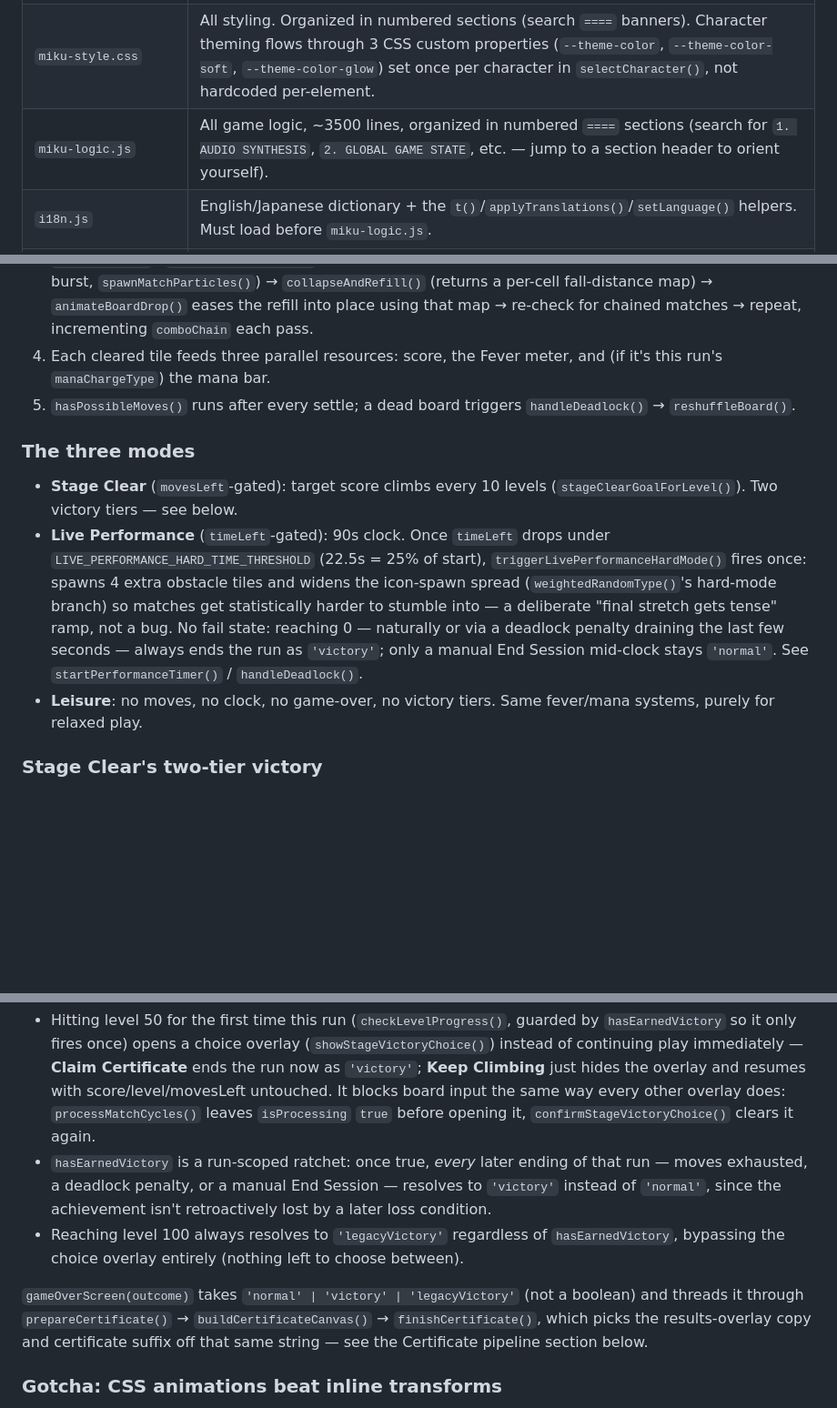
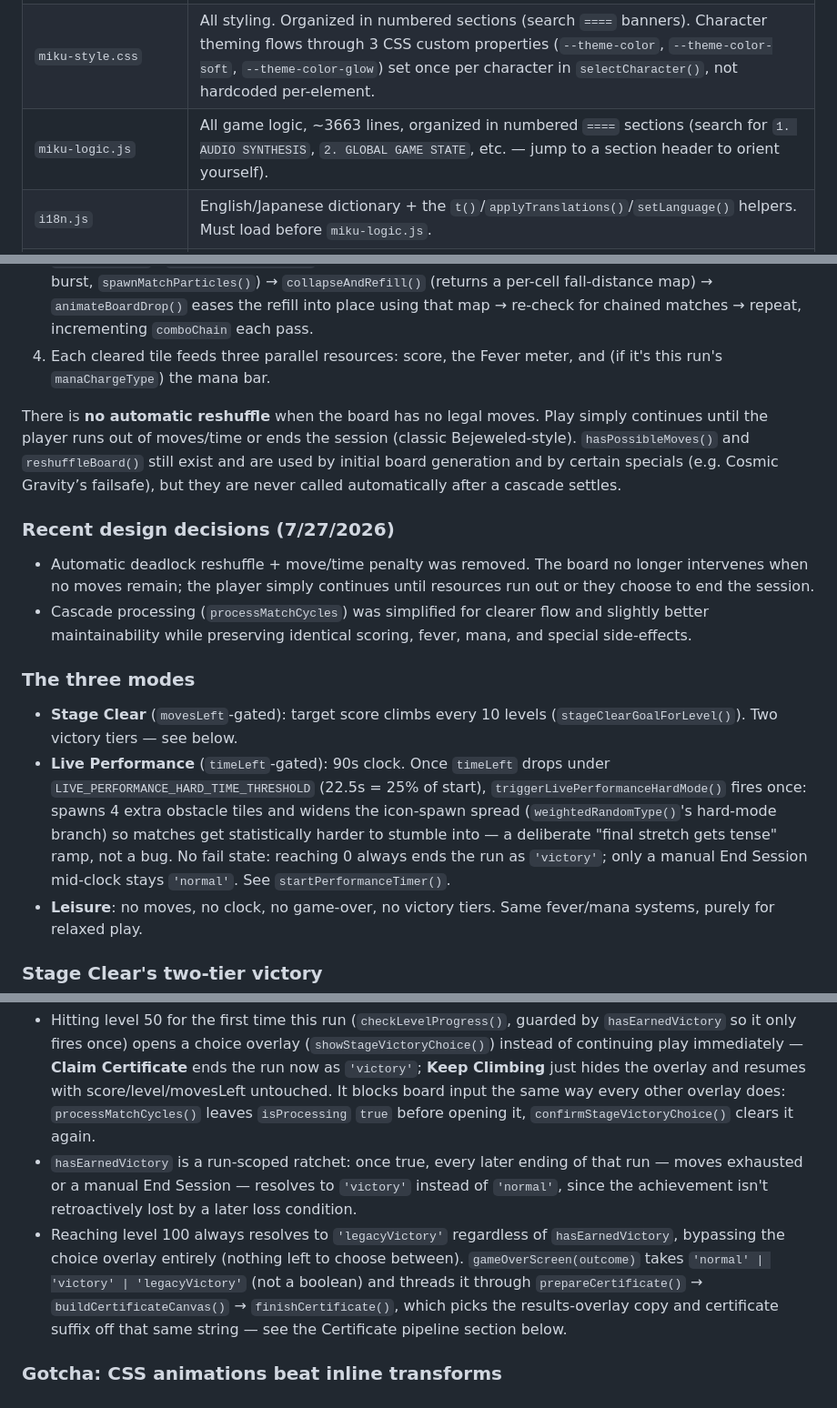
Before and after one commit to Cns1700/miku-fever-match-3, a Markdown page: DEVELOPER.md, 3 parts joined by grey strips. Shown at 91% size. GitHub-like rendering; blank space fills up the shorter version.

Commit message:
Revise DEVELOPER.md for game logic details
Updated line count for miku-logic.js and clarified game mechanics regarding reshuffling and victory conditions.

```diff
--- a/DEVELOPER.md
+++ b/DEVELOPER.md
@@ -8,7 +8,7 @@ Internal reference for maintaining this project. For the player-facing descripti
 |---|---|
 | `index.html` | All markup. No inline `<script>`/`<style>` beyond the Google Fonts `<link>`. Every element JS touches has an `id`; every translatable string carries `data-i18n`. |
 | `miku-style.css` | All styling. Organized in numbered sections (search `====` banners). Character theming flows through 3 CSS custom properties (`--theme-color`, `--theme-color-soft`, `--theme-color-glow`) set once per character in `selectCharacter()`, not hardcoded per-element. |
-| `miku-logic.js` | All game logic, ~3500 lines, organized in numbered `====` sections (search for `1. AUDIO SYNTHESIS`, `2. GLOBAL GAME STATE`, etc. — jump to a section header to orient yourself). |
+| `miku-logic.js` | All game logic, ~3663 lines, organized in numbered `====` sections (search for `1. AUDIO SYNTHESIS`, `2. GLOBAL GAME STATE`, etc. — jump to a section header to orient yourself). |
 | `i18n.js` | English/Japanese dictionary + the `t()`/`applyTranslations()`/`setLanguage()` helpers. Must load before `miku-logic.js`. |
 | `cert-assets.js` | Generated, not hand-edited. Base64 `data:` URIs of every certificate background/portrait, pre-resized — still ~5MB even resized, since it's 12 full images as base64 text. Regenerate from `v-j-rs/` source files if art changes (see that file's header comment for the exact recipe). **Not** a static `<script>` tag in index.html — see Performance below. |
 | `Miku-cards/*.png` | Roster card + in-game sidebar portraits (1920×1440, alpha PNG). The `.xcf` GIMP project files behind them live outside this repo now (moved out — they were never read at runtime or referenced in code, just dead weight in every clone); ask the project owner if you need the editable source for a portrait update. |
@@ -34,12 +34,18 @@ If cert-assets.js ever needs to go back to being a static tag (e.g. if this lazy
 2. Player swaps two tiles (`executeSwap`) — adjacent only, unless a character special has temporarily lifted that rule.
 3. `findMatches()` / `processMatchCycles()` resolve cascades: clear (each cleared tile spawns a themed particle burst, `spawnMatchParticles()`) → `collapseAndRefill()` (returns a per-cell fall-distance map) → `animateBoardDrop()` eases the refill into place using that map → re-check for chained matches → repeat, incrementing `comboChain` each pass.
 4. Each cleared tile feeds three parallel resources: score, the Fever meter, and (if it's this run's `manaChargeType`) the mana bar.
-5. `hasPossibleMoves()` runs after every settle; a dead board triggers `handleDeadlock()` → `reshuffleBoard()`.
+
+There is **no automatic reshuffle** when the board has no legal moves. Play simply continues until the player runs out of moves/time or ends the session (classic Bejeweled-style). `hasPossibleMoves()` and `reshuffleBoard()` still exist and are used by initial board generation and by certain specials (e.g. Cosmic Gravity’s failsafe), but they are never called automatically after a cascade settles.
+
+### Recent design decisions (7/27/2026)
+
+- Automatic deadlock reshuffle + move/time penalty was removed. The board no longer intervenes when no moves remain; the player simply continues until resources run out or they choose to end the session.
+- Cascade processing (`processMatchCycles`) was simplified for clearer flow and slightly better maintainability while preserving identical scoring, fever, mana, and special side-effects.
 
 ### The three modes
 
 - **Stage Clear** (`movesLeft`-gated): target score climbs every 10 levels (`stageClearGoalForLevel()`). Two victory tiers — see below.
-- **Live Performance** (`timeLeft`-gated): 90s clock. Once `timeLeft` drops under `LIVE_PERFORMANCE_HARD_TIME_THRESHOLD` (22.5s = 25% of start), `triggerLivePerformanceHardMode()` fires once: spawns 4 extra obstacle tiles and widens the icon-spawn spread (`weightedRandomType()`'s hard-mode branch) so matches get statistically harder to stumble into — a deliberate "final stretch gets tense" ramp, not a bug. No fail state: reaching 0 — naturally or via a deadlock penalty draining the last few seconds — always ends the run as `'victory'`; only a manual End Session mid-clock stays `'normal'`. See `startPerformanceTimer()` / `handleDeadlock()`.
+- **Live Performance** (`timeLeft`-gated): 90s clock. Once `timeLeft` drops under `LIVE_PERFORMANCE_HARD_TIME_THRESHOLD` (22.5s = 25% of start), `triggerLivePerformanceHardMode()` fires once: spawns 4 extra obstacle tiles and widens the icon-spawn spread (`weightedRandomType()`'s hard-mode branch) so matches get statistically harder to stumble into — a deliberate "final stretch gets tense" ramp, not a bug. No fail state: reaching 0 always ends the run as `'victory'`; only a manual End Session mid-clock stays `'normal'`. See `startPerformanceTimer()`.
 - **Leisure**: no moves, no clock, no game-over, no victory tiers. Same fever/mana systems, purely for relaxed play.
 
 ### Stage Clear's two-tier victory
@@ -47,10 +53,8 @@ If cert-assets.js ever needs to go back to being a static tag (e.g. if this lazy
 `STAGE_CLEAR_VICTORY_LEVEL` (50) and `STAGE_CLEAR_FINAL_LEVEL` (100) split Stage Clear into two endings instead of one:
 
 - Hitting level 50 for the first time this run (`checkLevelProgress()`, guarded by `hasEarnedVictory` so it only fires once) opens a choice overlay (`showStageVictoryChoice()`) instead of continuing play immediately — **Claim Certificate** ends the run now as `'victory'`; **Keep Climbing** just hides the overlay and resumes with score/level/movesLeft untouched. It blocks board input the same way every other overlay does: `processMatchCycles()` leaves `isProcessing` `true` before opening it, `confirmStageVictoryChoice()` clears it again.
-- `hasEarnedVictory` is a run-scoped ratchet: once true, *every* later ending of that run — moves exhausted, a deadlock penalty, or a manual End Session — resolves to `'victory'` instead of `'normal'`, since the achievement isn't retroactively lost by a later loss condition.
-- Reaching level 100 always resolves to `'legacyVictory'` regardless of `hasEarnedVictory`, bypassing the choice overlay entirely (nothing left to choose between).
-
-`gameOverScreen(outcome)` takes `'normal' | 'victory' | 'legacyVictory'` (not a boolean) and threads it through `prepareCertificate()` → `buildCertificateCanvas()` → `finishCertificate()`, which picks the results-overlay copy and certificate suffix off that same string — see the Certificate pipeline section below.
+- `hasEarnedVictory` is a run-scoped ratchet: once true, every later ending of that run — moves exhausted or a manual End Session — resolves to `'victory'` instead of `'normal'`, since the achievement isn't retroactively lost by a later loss condition.
+- Reaching level 100 always resolves to `'legacyVictory'` regardless of `hasEarnedVictory`, bypassing the choice overlay entirely (nothing left to choose between). `gameOverScreen(outcome)` takes `'normal' | 'victory' | 'legacyVictory'` (not a boolean) and threads it through `prepareCertificate()` → `buildCertificateCanvas()` → `finishCertificate()`, which picks the results-overlay copy and certificate suffix off that same string — see the Certificate pipeline section below.
 
 ### Gotcha: CSS animations beat inline transforms
 
```
